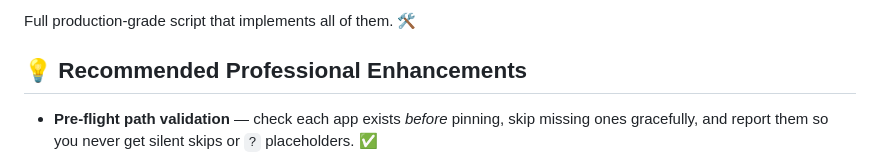
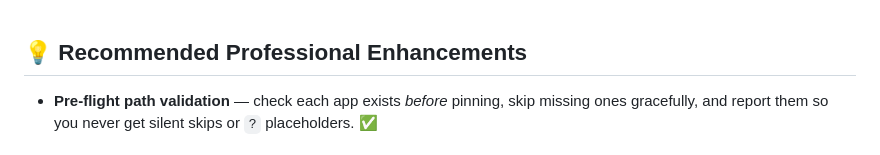
Before and after one commit to ulyweb/it, a Markdown page: sys-maint/macOS-Scripts/Standardize-Dock-v1.md, the part around the change. GitHub-like rendering.

```diff
--- a/sys-maint/macOS-Scripts/Standardize-Dock-v1.md
+++ b/sys-maint/macOS-Scripts/Standardize-Dock-v1.md
@@ -1,5 +1,3 @@
-Full production-grade script that implements all of them. 🛠️
-
 ## 💡 Recommended Professional Enhancements
 
 * **Pre-flight path validation** — check each app exists *before* pinning, skip missing ones gracefully, and report them so you never get silent skips or `?` placeholders. ✅
```
